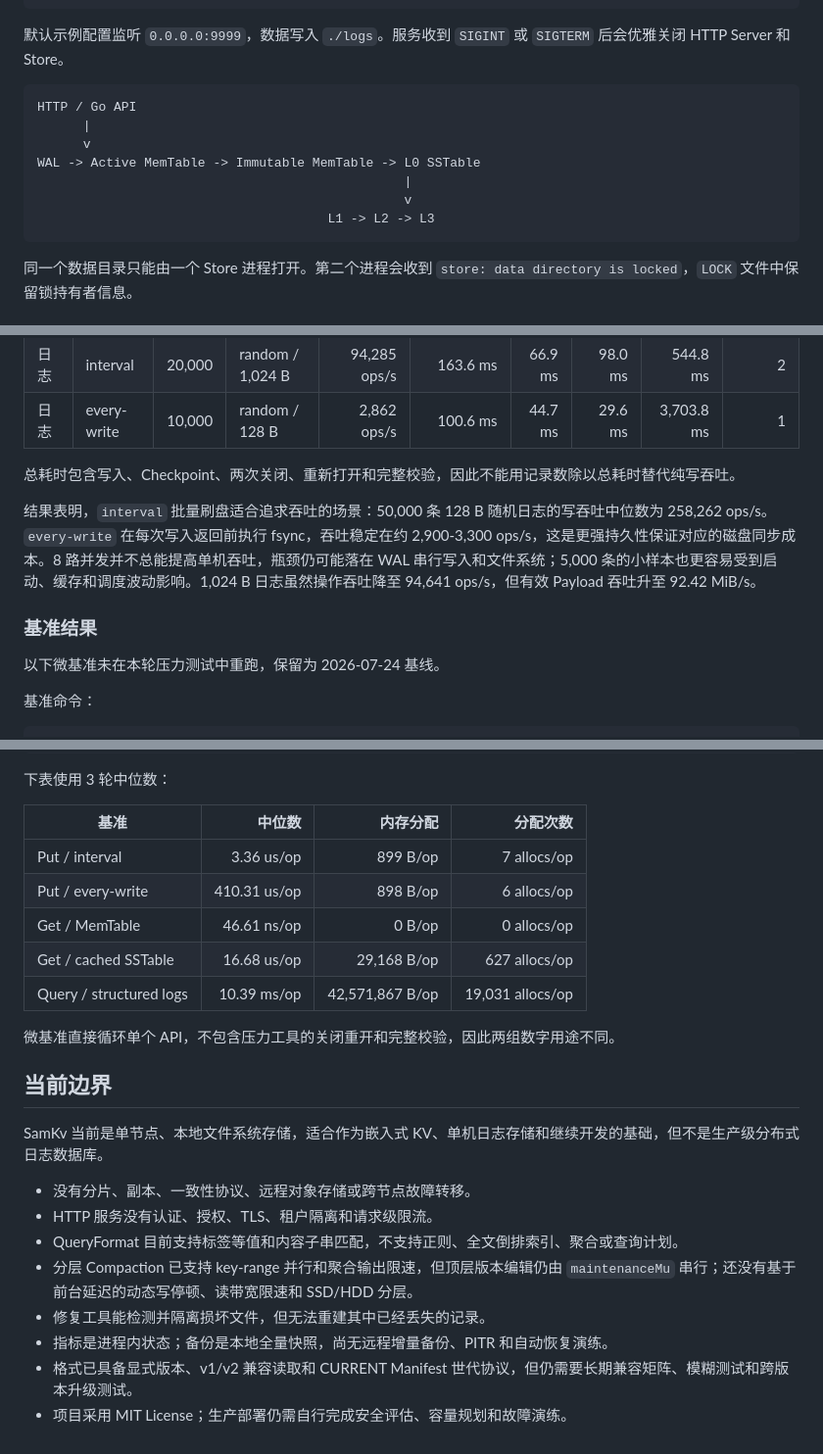
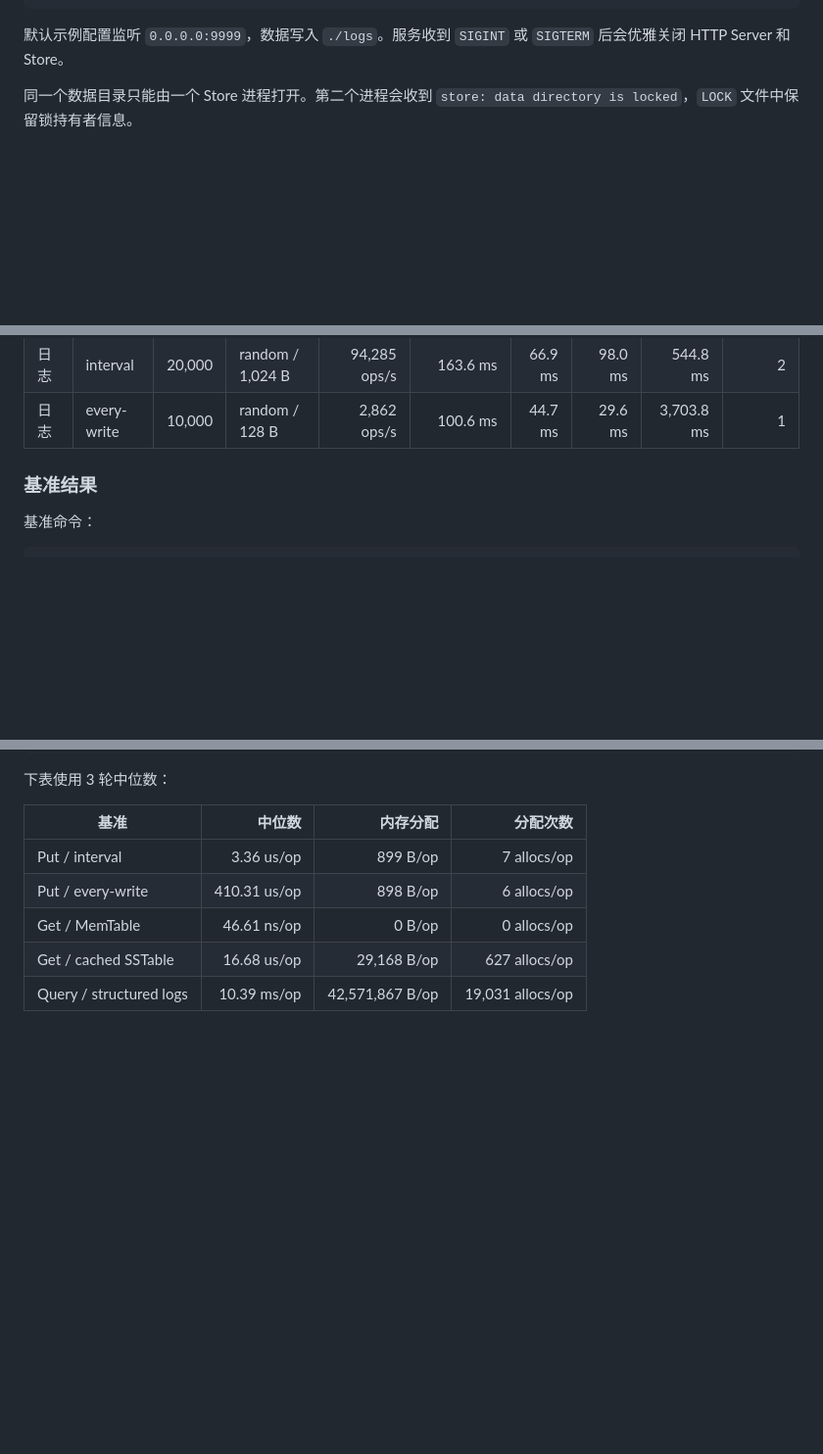
Before and after one commit to 23jdd/SamKv, a Markdown page: README.md, 3 parts joined by grey strips. Shown at 98% size. Rendered like a GitHub page; blank space fills up the shorter version.

````diff
--- a/README.md
+++ b/README.md
@@ -49,15 +47,7 @@ SamKv status #  检查 Daemon 是否运行
 
 默认示例配置监听 `0.0.0.0:9999`，数据写入 `./logs`。服务收到 `SIGINT` 或 `SIGTERM` 后会优雅关闭 HTTP Server 和 Store。
 
-```text
-HTTP / Go API
-      |
-      v
-WAL -> Active MemTable -> Immutable MemTable -> L0 SSTable
-                                                |
-                                                v
-                                      L1 -> L2 -> L3
-```
+
 
 同一个数据目录只能由一个 Store 进程打开。第二个进程会收到 `store: data directory is locked`，`LOCK` 文件中保留锁持有者信息。
 
@@ -557,13 +546,9 @@ go run ./cmd/samkv-stress \
 | 日志 | interval | 20,000 | random / 1,024 B | 94,285 ops/s | 163.6 ms | 66.9 ms | 98.0 ms | 544.8 ms | 2 |
 | 日志 | every-write | 10,000 | random / 128 B | 2,862 ops/s | 100.6 ms | 44.7 ms | 29.6 ms | 3,703.8 ms | 1 |
 
-总耗时包含写入、Checkpoint、两次关闭、重新打开和完整校验，因此不能用记录数除以总耗时替代纯写吞吐。
-
-结果表明，`interval` 批量刷盘适合追求吞吐的场景：50,000 条 128 B 随机日志的写吞吐中位数为 258,262 ops/s。`every-write` 在每次写入返回前执行 fsync，吞吐稳定在约 2,900-3,300 ops/s，这是更强持久性保证对应的磁盘同步成本。8 路并发并不总能提高单机吞吐，瓶颈仍可能落在 WAL 串行写入和文件系统；5,000 条的小样本也更容易受到启动、缓存和调度波动影响。1,024 B 日志虽然操作吞吐降至 94,641 ops/s，但有效 Payload 吞吐升至 92.42 MiB/s。
 
 ### 基准结果
 
-以下微基准未在本轮压力测试中重跑，保留为 2026-07-24 基线。
 
 基准命令：
 
@@ -585,18 +570,3 @@ go test ./pkg/store \
 | Get / MemTable | 46.61 ns/op | 0 B/op | 0 allocs/op |
 | Get / cached SSTable | 16.68 us/op | 29,168 B/op | 627 allocs/op |
 | Query / structured logs | 10.39 ms/op | 42,571,867 B/op | 19,031 allocs/op |
-
-微基准直接循环单个 API，不包含压力工具的关闭重开和完整校验，因此两组数字用途不同。
-
-## 当前边界
-
-SamKv 当前是单节点、本地文件系统存储，适合作为嵌入式 KV、单机日志存储和继续开发的基础，但不是生产级分布式日志数据库。
-
-- 没有分片、副本、一致性协议、远程对象存储或跨节点故障转移。
-- HTTP 服务没有认证、授权、TLS、租户隔离和请求级限流。
-- QueryFormat 目前支持标签等值和内容子串匹配，不支持正则、全文倒排索引、聚合或查询计划。
-- 分层 Compaction 已支持 key-range 并行和聚合输出限速，但顶层版本编辑仍由 `maintenanceMu` 串行；还没有基于前台延迟的动态写停顿、读带宽限速和 SSD/HDD 分层。
-- 修复工具能检测并隔离损坏文件，但无法重建其中已经丢失的记录。
-- 指标是进程内状态；备份是本地全量快照，尚无远程增量备份、PITR 和自动恢复演练。
-- 格式已具备显式版本、v1/v2 兼容读取和 CURRENT Manifest 世代协议，但仍需要长期兼容矩阵、模糊测试和跨版本升级测试。
-- 项目采用 MIT License；生产部署仍需自行完成安全评估、容量规划和故障演练。
````
Also changed, not shown: other parts of README.md (+1 -4 lines).
